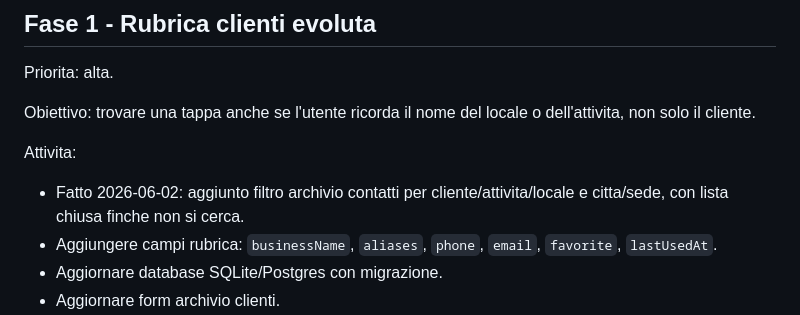
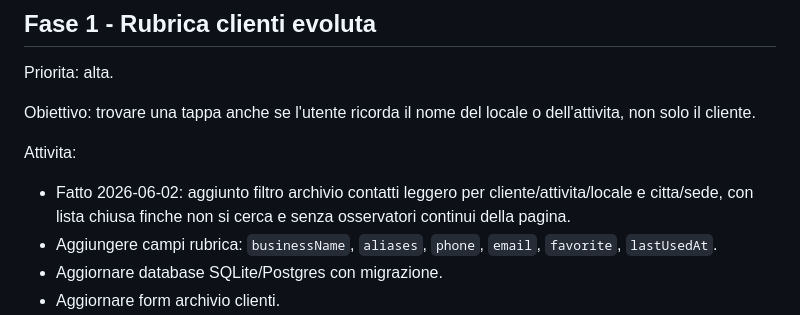
Before and after one commit to mattedero-cmd/Organizzatore-percorsi, a Markdown page: ROADMAP.md, the part around the change. Drawn GitHub-style.

Commit message:
Clarify archive filter implementation

```diff
--- a/ROADMAP.md
+++ b/ROADMAP.md
@@ -19,7 +19,7 @@ Obiettivo: trovare una tappa anche se l'utente ricorda il nome del locale o dell
 
 Attivita:
 
-- Fatto 2026-06-02: aggiunto filtro archivio contatti per cliente/attivita/locale e citta/sede, con lista chiusa finche non si cerca.
+- Fatto 2026-06-02: aggiunto filtro archivio contatti leggero per cliente/attivita/locale e citta/sede, con lista chiusa finche non si cerca e senza osservatori continui della pagina.
 - Aggiungere campi rubrica: `businessName`, `aliases`, `phone`, `email`, `favorite`, `lastUsedAt`.
 - Aggiornare database SQLite/Postgres con migrazione.
 - Aggiornare form archivio clienti.
```
